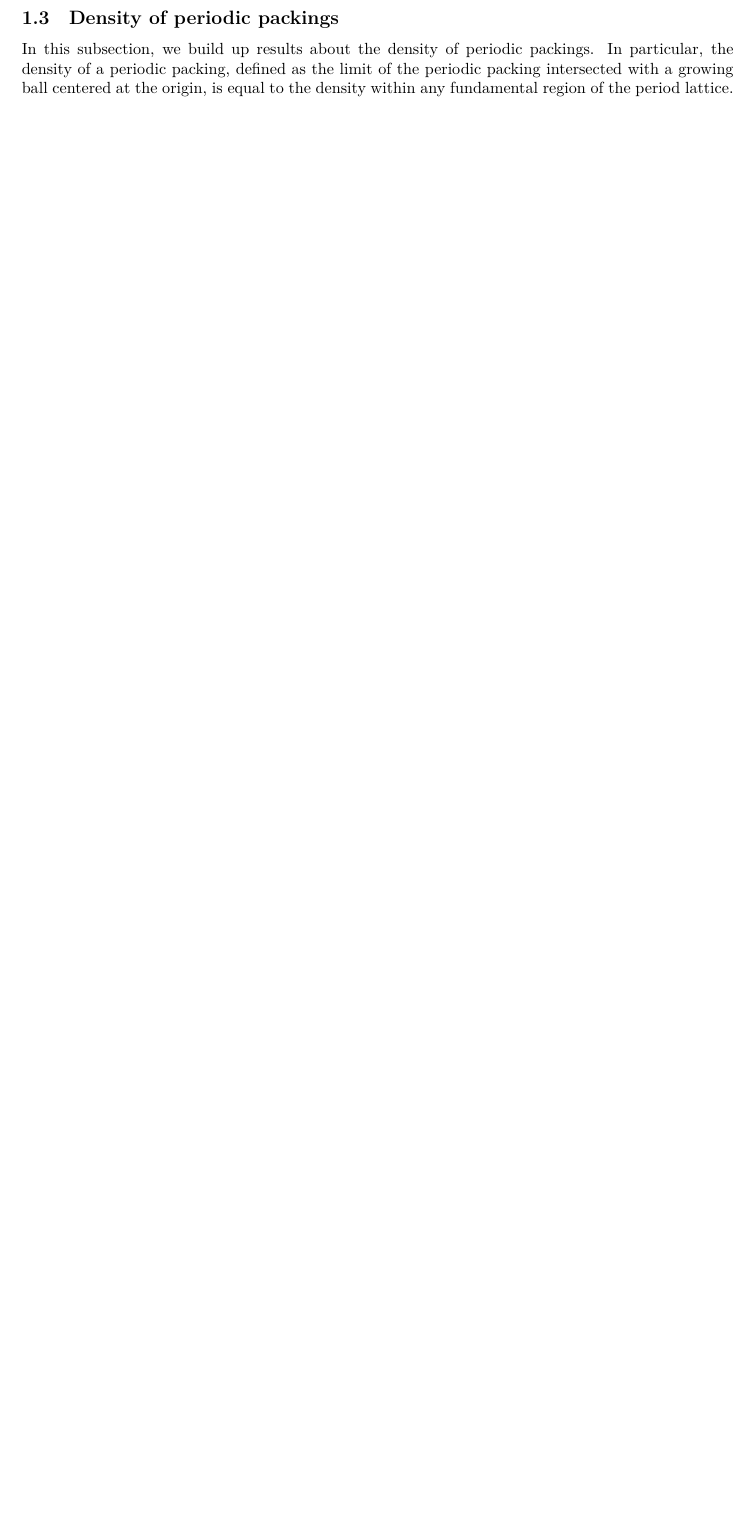
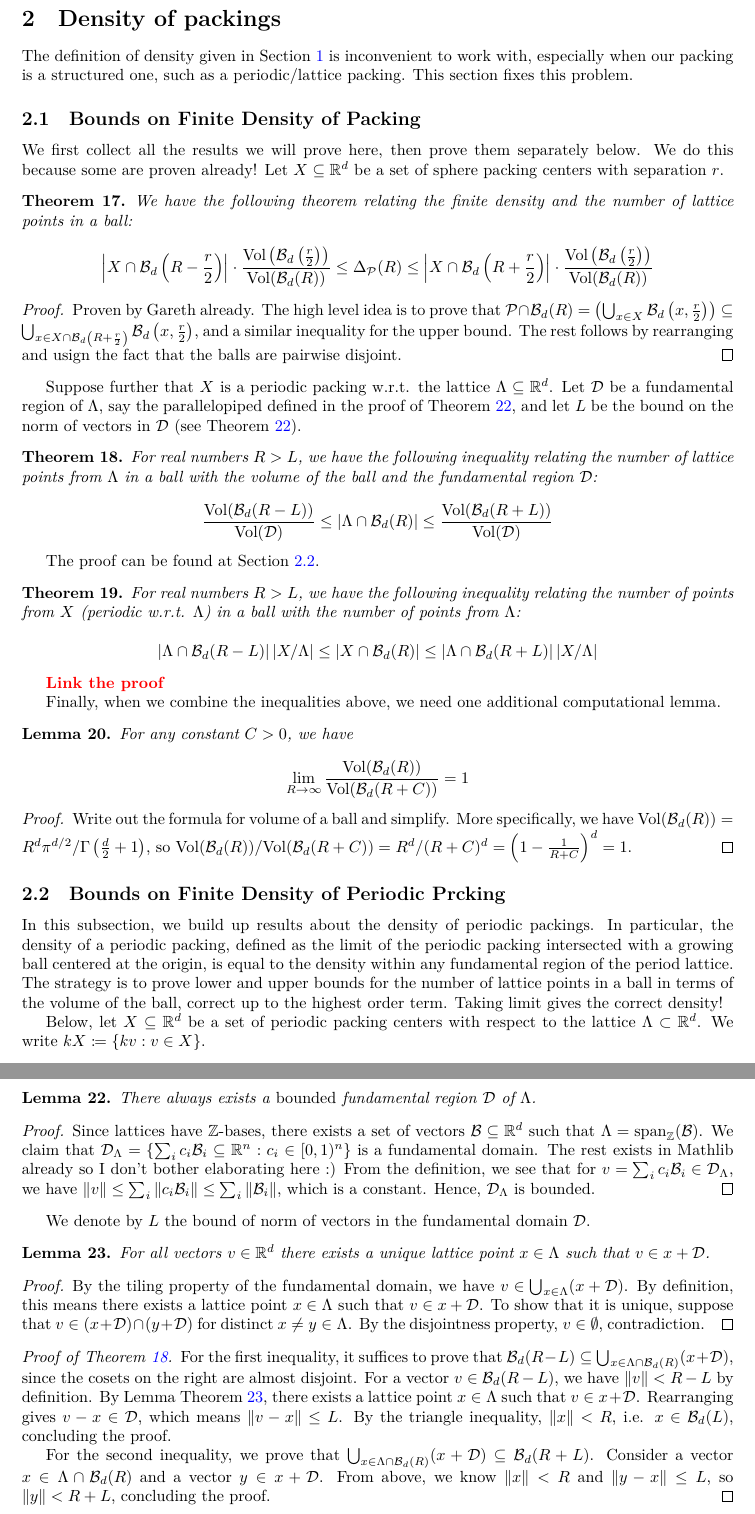
Before and after one commit to thefundamentaltheor3m/Sphere-Packing-Lean, a LaTeX paper (blueprint/src/print.tex, which reads blueprint/src/content.tex, blueprint/src/subsections/lattice-periodic-packings.tex, blueprint/src/subsections/packings-density.tex): part of page 3 of 21 before the commit and two parts of pages 4 and 5 of 25 after it, the two joined at a grey line, cut so that both start at the same text, the shorter picture padded with empty space. Compiled offline with XeLaTeX.

Commit message:
blueprint: prove bounds on finite density of packing
We relate the finite density of a lattice packing to the "local density"
in its fundamental region, and the finite density of a periodic packing
to the lattice packing * the density of |\Lambda / X|. The core idea is
to contain stuff in balls. Vaguely.

```diff
--- a/blueprint/src/content.tex
+++ b/blueprint/src/content.tex
@@ -24,3 +54,7 @@
 \input{subsections/lattice-periodic-packings}
 \input{subsections/main-result}
 
+\pagebreak
+\section{Density of packings}\label{sec:packings-density}
+
+The definition of density given in \cref{sec:sphere-packings} is inconvenient to work with, especially when our packing is a structured one, such as a periodic/lattice packing. This section fixes this problem.
--- a/blueprint/src/subsections/lattice-periodic-packings.tex
+++ b/blueprint/src/subsections/lattice-periodic-packings.tex
@@ -33,9 +34,3 @@
 \end{proof}
 
 In other words, it suffices to compute and optimise the periodic sphere packing constant.
-
-\subsection{Density of periodic packings}
-
-In this subsection, we build up results about the density of periodic packings. In particular, the density of a periodic packing, defined as the limit of the periodic packing intersected with a growing ball centered at the origin, is equal to the density within any fundamental region of the period lattice.
-
-% \todo{Actually add results here.}
--- /dev/null
+++ b/blueprint/src/subsections/packings-density.tex
@@ -0,0 +1,65 @@
+\subsection{Bounds on Finite Density of Packing}
+
+We first collect all the results we will prove here, then prove them separately below. We do this because some are proven already! Let $X \subseteq \R^d$ be a set of sphere packing centers with separation $r$.
+
+\begin{theorem}\label{finite-density-bounds}\uses{}\leanok
+  We have the following theorem relating the finite density and the number of lattice points in a ball:
+
+  \[
+    \left|X \cap \mathcal{B}_d\left(R - \frac{r}{2}\right)\right| \cdot \frac{\mathrm{Vol}\left(\mathcal{B}_d\left(\frac{r}{2}\right)\right)}{\mathrm{Vol}(\mathcal{B}_d(R))}
+    \leq \Delta_{\mathcal{P}}(R)
+    \leq \left|X \cap \mathcal{B}_d\left(R + \frac{r}{2}\right)\right| \cdot \frac{\mathrm{Vol}\left(\mathcal{B}_d\left(\frac{r}{2}\right)\right)}{\mathrm{Vol}(\mathcal{B}_d(R))}
+  \]
+\end{theorem}
+\begin{proof}
+  Proven by Gareth already. The high level idea is to prove that $\mathcal{P} \cap \mathcal{B}_d(R) = \left(\bigcup_{x \in X} \mathcal{B}_d\left(x, \frac{r}{2}\right)\right) \subseteq \bigcup_{x \in X \cap \mathcal{B}_d\left(R + \frac{r}{2}\right)} \mathcal{B}_d\left(x, \frac{r}{2}\right)$, and a similar inequality for the upper bound. The rest follows by rearranging and usign the fact that the balls are pairwise disjoint.
+\end{proof}
+
+Suppose further that $X$ is a periodic packing w.r.t. the lattice $\Lambda \subseteq \R^d$. Let $\mathcal{D}$ be a fundamental region of $\Lambda$, say the parallelopiped defined in the proof of \cref{exists-bounded-fd}, and let $L$ be the bound on the norm of vectors in $\mathcal{D}$ (see \cref{exists-bounded-fd}).
+
+\begin{theorem}\label{lattice-points-bounds}\uses{lattice-points-bounds-proof}
+  For real numbers $R > L$, we have the following inequality relating the number of lattice points from $\Lambda$ in a ball with the volume of the ball and the fundamental region $\mathcal{D}$:
+
+  \[
+    \frac{\mathrm{Vol}(\mathcal{B}_d(R - L))}{\mathrm{Vol}(\mathcal{D})}
+    \leq \left|\Lambda \cap \mathcal{B}_d(R)\right|
+    \leq \frac{\mathrm{Vol}(\mathcal{B}_d(R + L))}{\mathrm{Vol}(\mathcal{D})}
+  \]
+\end{theorem}
+
+The proof can be found at \cref{lattice-points-bounds-proof}.
+
+\begin{theorem}\label{periodic-points-bounds}\uses{periodic-points-bounds-proof}
+  For real numbers $R > L$, we have the following inequality relating the number of points from $X$ (periodic w.r.t. $\Lambda$) in a ball with the number of points from $\Lambda$:
+
+  \[
+    \left|\Lambda \cap \mathcal{B}_d(R - L)\right|\left|X / \Lambda\right|
+    \leq \left|X \cap \mathcal{B}_d(R)\right|
+    \leq \left|\Lambda \cap \mathcal{B}_d(R + L)\right|\left|X / \Lambda\right|
+  \]
+\end{theorem}
+
+\todo{Link the proof}
+
+Finally, when we combine the inequalities above, we need one additional computational lemma.
+
+\begin{lemma}\label{volume-ball-ratio}
+  For any constant $C > 0$, we have
+
+  \[
+    \lim_{R \to \infty} \frac{\mathrm{Vol}(\mathcal{B}_d(R))}{\mathrm{Vol}(\mathcal{B}_d(R + C))} = 1
+  \]
+\end{lemma}
+\begin{proof}
+  Write out the formula for volume of a ball and simplify. More specifically, we have $\mathrm{Vol}(\mathcal{B}_d(R)) = R^d \pi^{d / 2} / \Gamma\left(\frac{d}{2} + 1\right)$, so $\mathrm{Vol}(\mathcal{B}_d(R)) / \mathrm{Vol}(\mathcal{B}_d(R + C)) = R^d / (R + C)^d = \left(1 - \frac{1}{R + C}\right)^d = 1$.
+\end{proof}
+
+% \begin{lemma}\label{volume-balls-ratio}\uses{}
+%   We have
+%
+%   \[
+%     \lim_{R \to \infty} \frac{
+%   \]
+% \end{lemma}
+
+% \begin{theorem}\label{}
--- /dev/null
+++ b/blueprint/src/subsections/periodic-packings-density.tex
@@ -0,0 +1,31 @@
+\subsection{Bounds on Finite Density of Periodic Prcking}
+
+In this subsection, we build up results about the density of periodic packings. In particular, the density of a periodic packing, defined as the limit of the periodic packing intersected with a growing ball centered at the origin, is equal to the density within any fundamental region of the period lattice. The strategy is to prove lower and upper bounds for the number of lattice points in a ball in terms of the volume of the ball, correct up to the highest order term. Taking limit gives the correct density!
+
+Below, let $X \subseteq \R^d$ be a set of periodic packing centers with respect to the lattice $\Lambda \subset \R^d$. We write $kX \coloneqq \{kv : v \in X\}$.
+
+\begin{definition}\label{fd}\lean{}\uses{}
+  Let $\Lambda \subset \R^d$ be a lattice. A set $\mathcal{D} \subseteq \R^d$ is a \emph{fundamental domain} of $\Lambda$ such that for all distinct $x, y \in \Lambda$, we have $(x + \mathcal{D}) \cap (y + \mathcal{D}) = \emptyset$ (disjointness) and $\bigcup_{x \in \Lambda} x + \mathcal{D} = \R^d$ (tiling).
+\end{definition}
+
+\begin{lemma}\label{exists-bounded-fd}\lean{}\uses{fd}
+  There always exists a \emph{bounded} fundamental region $\mathcal{D}$ of $\Lambda$.
+\end{lemma}
+\begin{proof}
+  Since lattices have $\Z$-bases, there exists a set of vectors $\mathcal{B} \subseteq \R^d$ such that $\Lambda = \mathrm{span}_{\Z}(\mathcal{B})$. We claim that $\mathcal{D}_{\Lambda} = \{\sum_i c_i\mathcal{B}_i \subseteq \R^n : c_i \in [0, 1)^n\}$ is a fundamental domain. The rest exists in Mathlib already so I don't bother elaborating here :) From the definition, we see that for $v = \sum_i c_i\mathcal{B}_i \in \mathcal{D}_{\Lambda}$, we have $\|v\| \leq \sum_i \|c_i\mathcal{B}_i\| \leq \sum_i \|\mathcal{B}_i\|$, which is a constant. Hence, $\mathcal{D}_{\Lambda}$ is bounded.
+\end{proof}
+
+We denote by $L$ the bound of norm of vectors in the fundamental domain $\mathcal{D}$.
+
+\begin{lemma}\label{exists-fd-coset-contains}\lean{}\uses{fd}
+  For all vectors $v \in \R^d$ there exists a unique lattice point $x \in \Lambda$ such that $v \in x + \mathcal{D}$.
+\end{lemma}
+\begin{proof}
+  By the tiling property of the fundamental domain, we have $v \in \bigcup_{x \in \Lambda} (x + \mathcal{D})$. By definition, this means there exists a lattice point $x \in \Lambda$ such that $v \in x + \mathcal{D}$. To show that it is unique, suppose that $v \in (x + \mathcal{D}) \cap (y + \mathcal{D})$ for distinct $x \neq y \in \Lambda$. By the disjointness property, $v \in \emptyset$, contradiction.
+\end{proof}
+
+\begin{proof}[Proof of \cref{lattice-points-bounds}]\label{lattice-points-bounds-proof}\uses{fd, exists-fd-coset-contains}
+  For the first inequality, it suffices to prove that $\mathcal{B}_d(R - L) \subseteq \bigcup_{x \in \Lambda \cap \mathcal{B}_d(R)} (x + \mathcal{D})$, since the cosets on the right are almost disjoint. For a vector $v \in \mathcal{B}_d(R - L)$, we have $\|v\| < R - L$ by definition. By Lemma \cref{exists-fd-coset-contains}, there exists a lattice point $x \in \Lambda$ such that $v \in x + \mathcal{D}$. Rearranging gives $v - x \in \mathcal{D}$, which means $\|v - x\| \leq L$. By the triangle inequality, $\|x\| < R$, i.e. $x \in \mathcal{B}_d(L)$, concluding the proof.
+
+  For the second inequality, we prove that $\bigcup_{x \in \Lambda \cap \mathcal{B}_d(R)} (x + \mathcal{D}) \subseteq \mathcal{B}_d(R + L)$. Consider a vector $x \in \Lambda \cap \mathcal{B}_d(R)$ and a vector $y \in x + \mathcal{D}$. From above, we know $\|x\| < R$ and $\|y - x\| \leq L$, so $\|y\| < R + L$, concluding the proof.
+\end{proof}
```
Also changed, not shown: blueprint/src/subsections/sphere-packings.tex (+1 -1 lines), blueprint/src/content.tex (43 more changed lines), blueprint/src/subsections/lattice-periodic-packings.tex (1 more changed lines), 1 other file.
